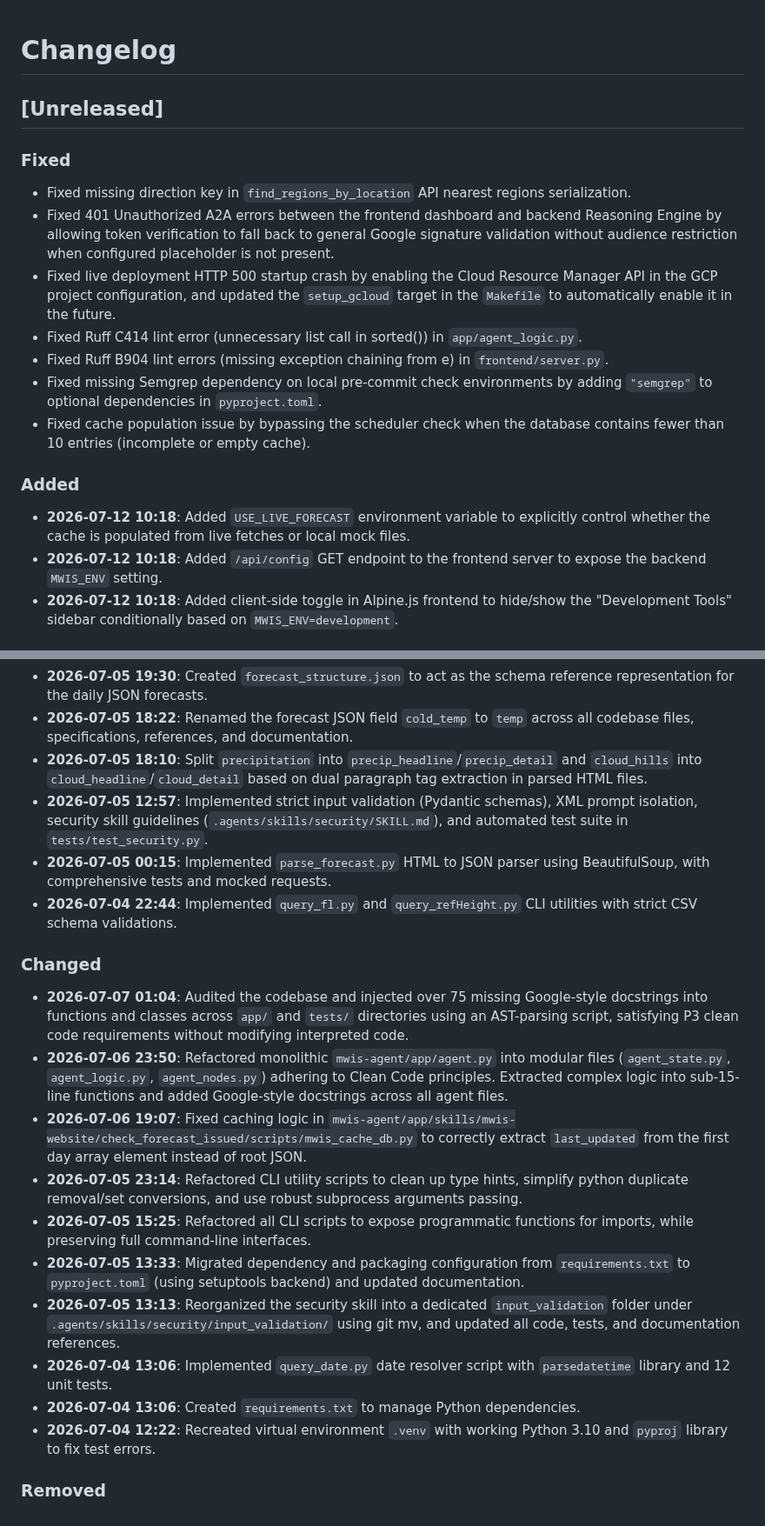
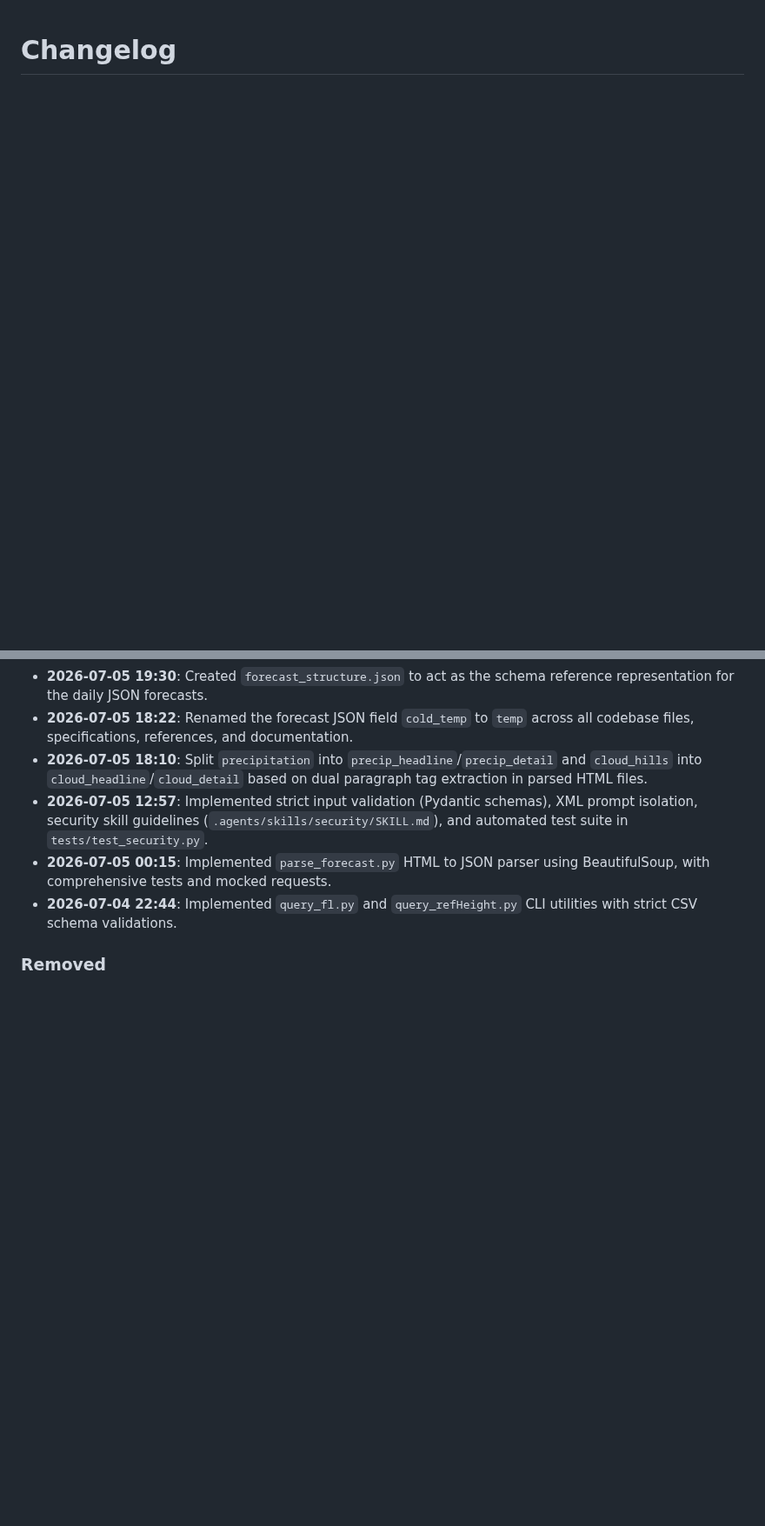
Before and after one commit to MehmetKaratay/MWISagent, a Markdown page: CHANGELOG.md, 2 parts joined by grey strips. Shown at 87% size. Rendered like a GitHub page; blank space fills up the shorter version.

```diff
--- a/CHANGELOG.md
+++ b/CHANGELOG.md
@@ -1,17 +1 @@
 # Changelog
-
-## [Unreleased]
-### Fixed
-- Fixed missing direction key in `find_regions_by_location` API nearest regions serialization.
-- Fixed 401 Unauthorized A2A errors between the frontend dashboard and backend Reasoning Engine by allowing token verification to fall back to general Google signature validation without audience restriction when configured placeholder is not present.
-- Fixed live deployment HTTP 500 startup crash by enabling the Cloud Resource Manager API in the GCP project configuration, and updated the `setup_gcloud` target in the `Makefile` to automatically enable it in the future.
-- Fixed Ruff C414 lint error (unnecessary list call in sorted()) in `app/agent_logic.py`.
-- Fixed Ruff B904 lint errors (missing exception chaining from e) in `frontend/server.py`.
-- Fixed missing Semgrep dependency on local pre-commit check environments by adding `"semgrep"` to optional dependencies in `pyproject.toml`.
-- Fixed cache population issue by bypassing the scheduler check when the database contains fewer than 10 entries (incomplete or empty cache).
-
-### Added
-- **2026-07-12 10:18**: Added `USE_LIVE_FORECAST` environment variable to explicitly control whether the cache is populated from live fetches or local mock files.
-- **2026-07-12 10:18**: Added `/api/config` GET endpoint to the frontend server to expose the backend `MWIS_ENV` setting.
-- **2026-07-12 10:18**: Added client-side toggle in Alpine.js frontend to hide/show the "Development Tools" sidebar conditionally based on `MWIS_ENV=development`.
-
@@ -72,16 +73,4 @@ All notable changes to this project will be documented in this file.
 - **2026-07-05 00:15**: Implemented `parse_forecast.py` HTML to JSON parser using BeautifulSoup, with comprehensive tests and mocked requests.
 - **2026-07-04 22:44**: Implemented `query_fl.py` and `query_refHeight.py` CLI utilities with strict CSV schema validations.
 
-### Changed
-- **2026-07-07 01:04**: Audited the codebase and injected over 75 missing Google-style docstrings into functions and classes across `app/` and `tests/` directories using an AST-parsing script, satisfying P3 clean code requirements without modifying interpreted code.
-- **2026-07-06 23:50**: Refactored monolithic `mwis-agent/app/agent.py` into modular files (`agent_state.py`, `agent_logic.py`, `agent_nodes.py`) adhering to Clean Code principles. Extracted complex logic into sub-15-line functions and added Google-style docstrings across all agent files.
-- **2026-07-06 19:07**: Fixed caching logic in `mwis-agent/app/skills/mwis-website/check_forecast_issued/scripts/mwis_cache_db.py` to correctly extract `last_updated` from the first day array element instead of root JSON.
-- **2026-07-05 23:14**: Refactored CLI utility scripts to clean up type hints, simplify python duplicate removal/set conversions, and use robust subprocess arguments passing.
-- **2026-07-05 15:25**: Refactored all CLI scripts to expose programmatic functions for imports, while preserving full command-line interfaces.
-- **2026-07-05 13:33**: Migrated dependency and packaging configuration from `requirements.txt` to `pyproject.toml` (using setuptools backend) and updated documentation.
-- **2026-07-05 13:13**: Reorganized the security skill into a dedicated `input_validation` folder under `.agents/skills/security/input_validation/` using git mv, and updated all code, tests, and documentation references.
-- **2026-07-04 13:06**: Implemented `query_date.py` date resolver script with `parsedatetime` library and 12 unit tests.
-- **2026-07-04 13:06**: Created `requirements.txt` to manage Python dependencies.
-- **2026-07-04 12:22**: Recreated virtual environment `.venv` with working Python 3.10 and `pyproj` library to fix test errors.
-
 ### Removed
```
Also changed, not shown: other parts of CHANGELOG.md (+45 -28 lines).
